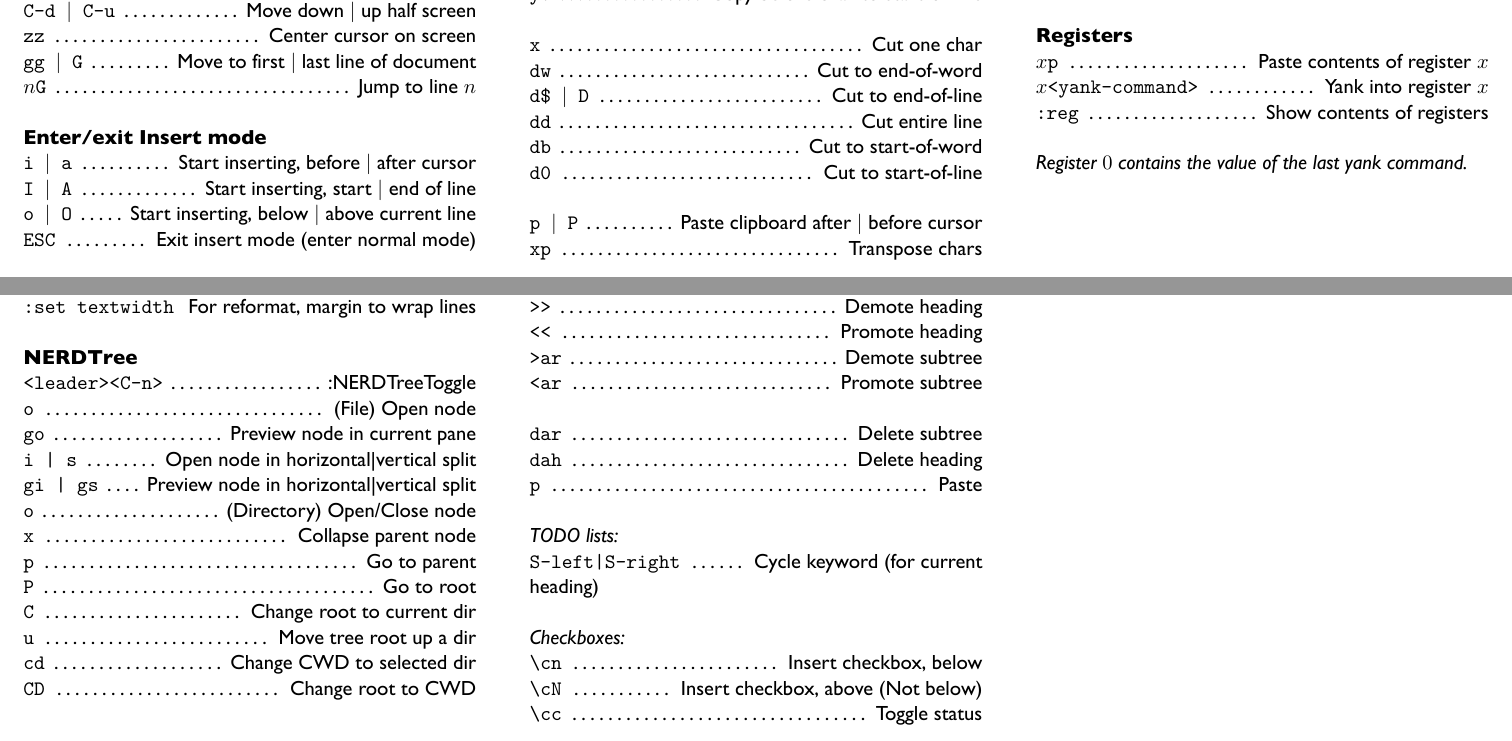
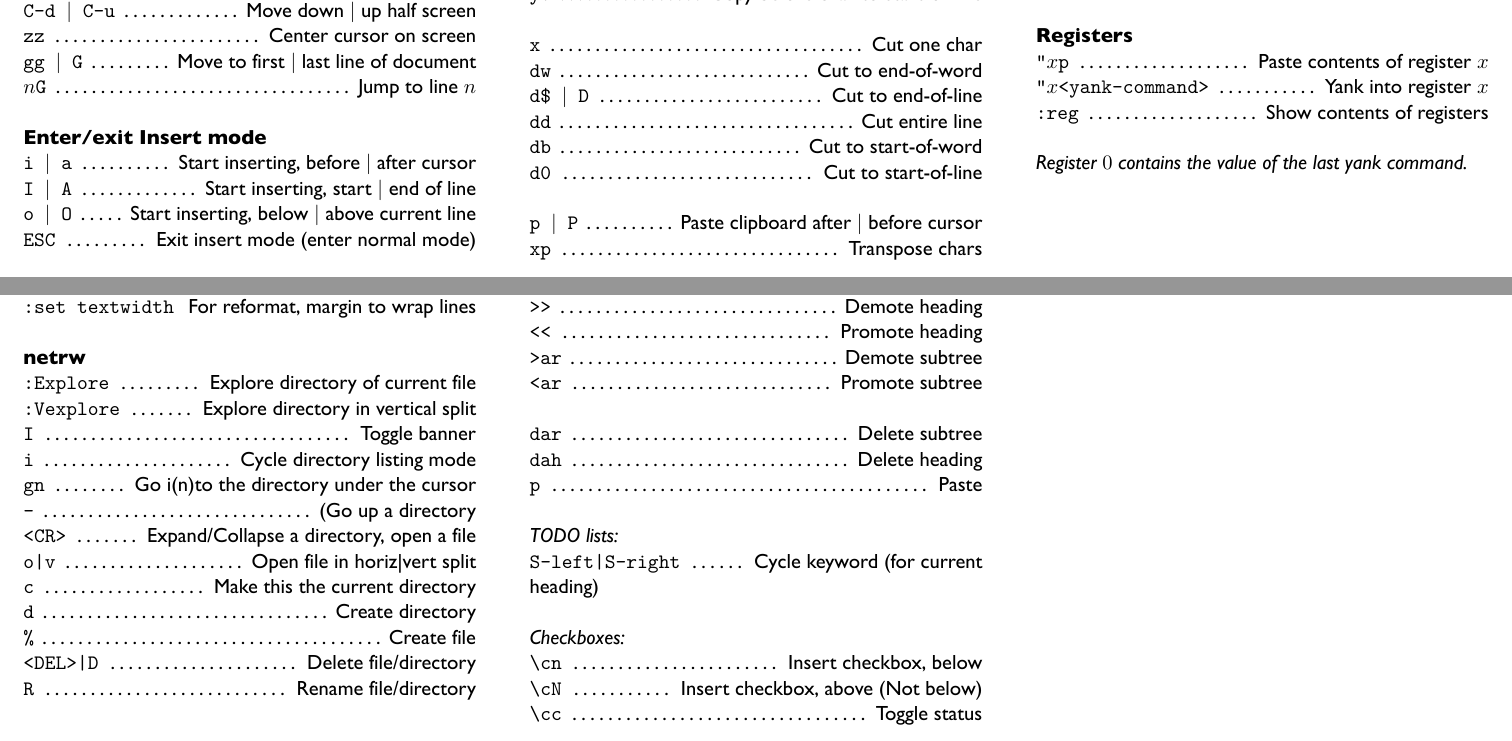
Before and after one commit to parijatmishra/cheatsheets, a LaTeX document (vim/vim.tex): two parts of pages 1 and 2 of 2, joined at a grey line, cut so that both start at the same text. The pictures show the PDF file vim/vim.pdf that the author committed with the source.

Commit message:
Replace NERDTree with netrw; fix typo in registers

```diff
--- a/vim/vim.tex
+++ b/vim/vim.tex
@@ -333,23 +333,23 @@ pdfkeywords={Cheatsheet, tmux}
 \command{:set textwidth}{For reformat, margin to wrap lines}
 
 %----------------------------------------------------------------------------------------
-%   NERDTree
+%   netrw
 %----------------------------------------------------------------------------------------
 
-\sectiontitle{NERDTree}
-\command{<leader><C-n>}{:NERDTreeToggle}
-\command{o}{(File) Open node}
-\command{go}{Preview node in current pane}
-\command{i | s}{Open node in horizontal|vertical split}
-\command{gi | gs}{Preview node in horizontal|vertical split}
-\command{o}{(Directory) Open/Close node}
-\command{x}{Collapse parent node}
-\command{p}{Go to parent}
-\command{P}{Go to root}
-\command{C}{Change root to current dir}
-\command{u}{Move tree root up a dir}
-\command{cd}{Change CWD to selected dir}
-\command{CD}{Change root to CWD}
+\sectiontitle{netrw}
+\command{:Explore}{Explore directory of current file}
+\command{:Vexplore}{Explore directory in vertical split}
+\command{I}{Toggle banner}
+\command{i}{Cycle directory listing mode}
+\command{gn}{Go i(n)to the directory under the cursor}
+\command{-}{(Go up a directory}
+\command{<CR>}{Expand/Collapse a directory, open a file}
+\command{o|v}{Open file in horiz|vert split}
+\command{c}{Make this the current directory}
+\command{d}{Create directory}
+\command{\%}{Create file}
+\command{<DEL>|D}{Delete file/directory}
+\command{R}{Rename file/directory}
 
 %----------------------------------------------------------------------------------------
 \end{minipage} % End the first column of text
```
Also changed, not shown: vim/vim.pdf, vim/vim.tex (4 more changed lines).
